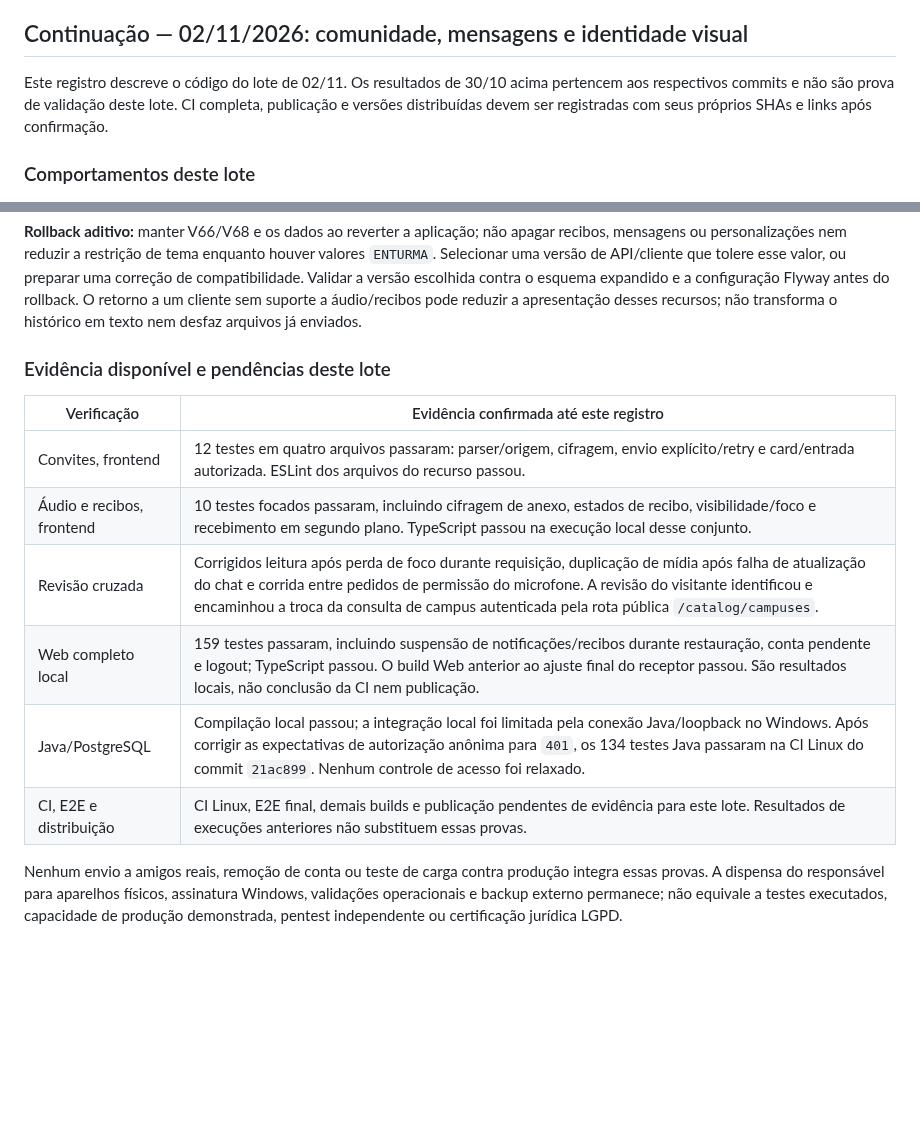
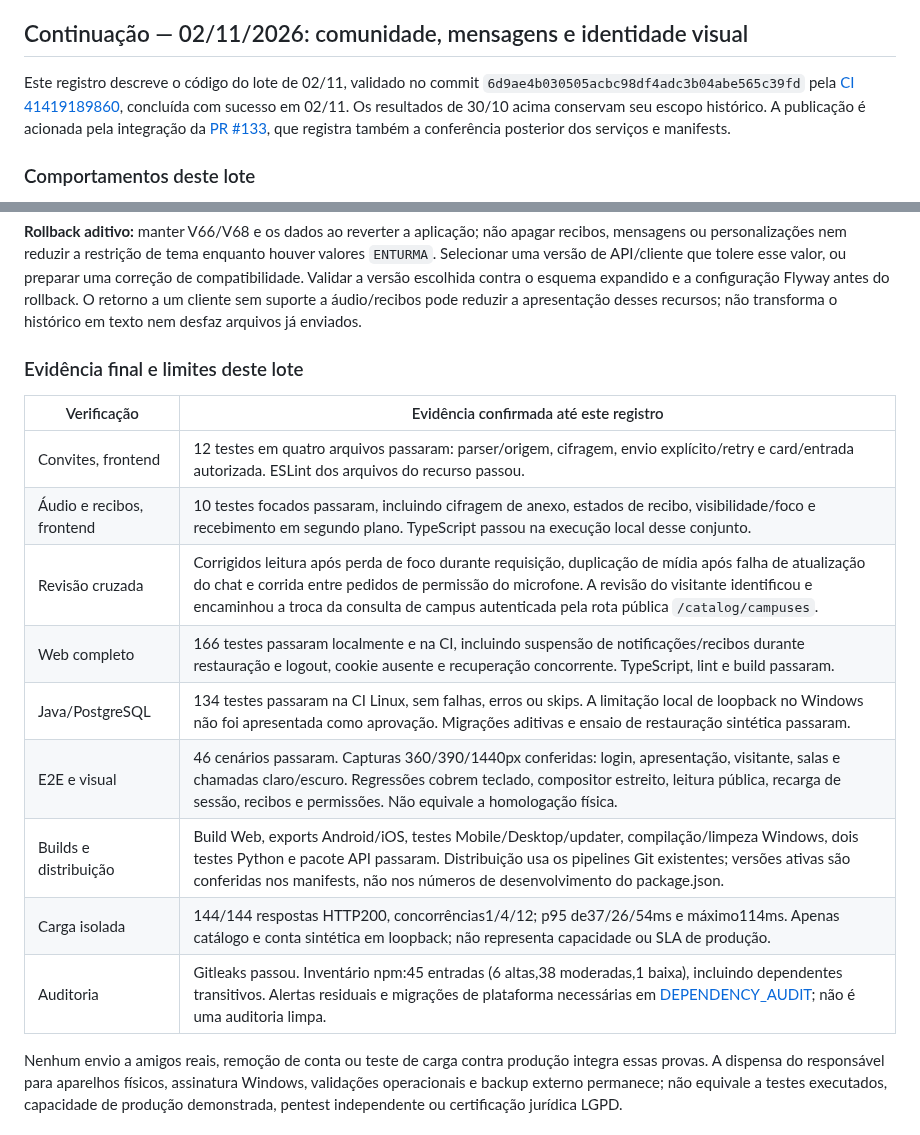
Before and after one commit to luizcordeiro155/Enturma, a Markdown page: docs/RELEASE_EXPERIENCE_STABILIZATION.md, 2 parts joined by grey strips. Rendered like a GitHub page; blank space fills up the shorter version.

Commit message:
docs: record validated release evidence for November experience update

```diff
--- a/docs/RELEASE_EXPERIENCE_STABILIZATION.md
+++ b/docs/RELEASE_EXPERIENCE_STABILIZATION.md
@@ -64,7 +64,7 @@ O responsável dispensou homologação física, assinatura Windows e validaçõe
 
 ## Continuação — 02/11/2026: comunidade, mensagens e identidade visual
 
-Este registro descreve o código do lote de 02/11. Os resultados de 30/10 acima pertencem aos respectivos commits e não são prova de validação deste lote. CI completa, publicação e versões distribuídas devem ser registradas com seus próprios SHAs e links após confirmação.
+Este registro descreve o código do lote de 02/11, validado no commit `6d9ae4b030505acbc98df4adc3b04abe565c39fd` pela [CI 41419189860](https://github.com/luizcordeiro155/Enturma/actions/runs/41419189860), concluída com sucesso em 02/11. Os resultados de 30/10 acima conservam seu escopo histórico. A publicação é acionada pela integração da [PR #133](https://github.com/luizcordeiro155/Enturma/pull/133), que registra também a conferência posterior dos serviços e manifests.
 
 ### Comportamentos deste lote
 
@@ -87,15 +87,18 @@ Publicar a API compatível e suas migrações antes de ativar os clientes que en
 
 **Rollback aditivo:** manter V66/V68 e os dados ao reverter a aplicação; não apagar recibos, mensagens ou personalizações nem reduzir a restrição de tema enquanto houver valores `ENTURMA`. Selecionar uma versão de API/cliente que tolere esse valor, ou preparar uma correção de compatibilidade. Validar a versão escolhida contra o esquema expandido e a configuração Flyway antes do rollback. O retorno a um cliente sem suporte a áudio/recibos pode reduzir a apresentação desses recursos; não transforma o histórico em texto nem desfaz arquivos já enviados.
 
-### Evidência disponível e pendências deste lote
+### Evidência final e limites deste lote
 
 | Verificação | Evidência confirmada até este registro |
 | --- | --- |
 | Convites, frontend | 12 testes em quatro arquivos passaram: parser/origem, cifragem, envio explícito/retry e card/entrada autorizada. ESLint dos arquivos do recurso passou. |
 | Áudio e recibos, frontend | 10 testes focados passaram, incluindo cifragem de anexo, estados de recibo, visibilidade/foco e recebimento em segundo plano. TypeScript passou na execução local desse conjunto. |
 | Revisão cruzada | Corrigidos leitura após perda de foco durante requisição, duplicação de mídia após falha de atualização do chat e corrida entre pedidos de permissão do microfone. A revisão do visitante identificou e encaminhou a troca da consulta de campus autenticada pela rota pública `/catalog/campuses`. |
-| Web completo local | 159 testes passaram, incluindo suspensão de notificações/recibos durante restauração, conta pendente e logout; TypeScript passou. O build Web anterior ao ajuste final do receptor passou. São resultados locais, não conclusão da CI nem publicação. |
-| Java/PostgreSQL | Compilação local passou; a integração local foi limitada pela conexão Java/loopback no Windows. Após corrigir as expectativas de autorização anônima para `401`, os 134 testes Java passaram na CI Linux do commit `21ac899`. Nenhum controle de acesso foi relaxado. |
-| CI, E2E e distribuição | CI Linux, E2E final, demais builds e publicação pendentes de evidência para este lote. Resultados de execuções anteriores não substituem essas provas. |
+| Web completo | 166 testes passaram localmente e na CI, incluindo suspensão de notificações/recibos durante restauração e logout, cookie ausente e recuperação concorrente. TypeScript, lint e build passaram. |
+| Java/PostgreSQL | 134 testes passaram na CI Linux, sem falhas, erros ou skips. A limitação local de loopback no Windows não foi apresentada como aprovação. Migrações aditivas e ensaio de restauração sintética passaram. |
+| E2E e visual | 46 cenários passaram. Capturas 360/390/1440px conferidas: login, apresentação, visitante, salas e chamadas claro/escuro. Regressões cobrem teclado, compositor estreito, leitura pública, recarga de sessão, recibos e permissões. Não equivale a homologação física. |
+| Builds e distribuição | Build Web, exports Android/iOS, testes Mobile/Desktop/updater, compilação/limpeza Windows, dois testes Python e pacote API passaram. Distribuição usa os pipelines Git existentes; versões ativas são conferidas nos manifests, não nos números de desenvolvimento do package.json. |
+| Carga isolada | 144/144 respostas HTTP200, concorrências1/4/12; p95 de37/26/54ms e máximo114ms. Apenas catálogo e conta sintética em loopback; não representa capacidade ou SLA de produção. |
+| Auditoria | Gitleaks passou. Inventário npm:45 entradas (6 altas,38 moderadas,1 baixa), incluindo dependentes transitivos. Alertas residuais e migrações de plataforma necessárias em [DEPENDENCY_AUDIT](DEPENDENCY_AUDIT.md); não é uma auditoria limpa. |
 
 Nenhum envio a amigos reais, remoção de conta ou teste de carga contra produção integra essas provas. A dispensa do responsável para aparelhos físicos, assinatura Windows, validações operacionais e backup externo permanece; não equivale a testes executados, capacidade de produção demonstrada, pentest independente ou certificação jurídica LGPD.
```
Also changed, not shown: docs/STATUS.md (+2 -2 lines).
